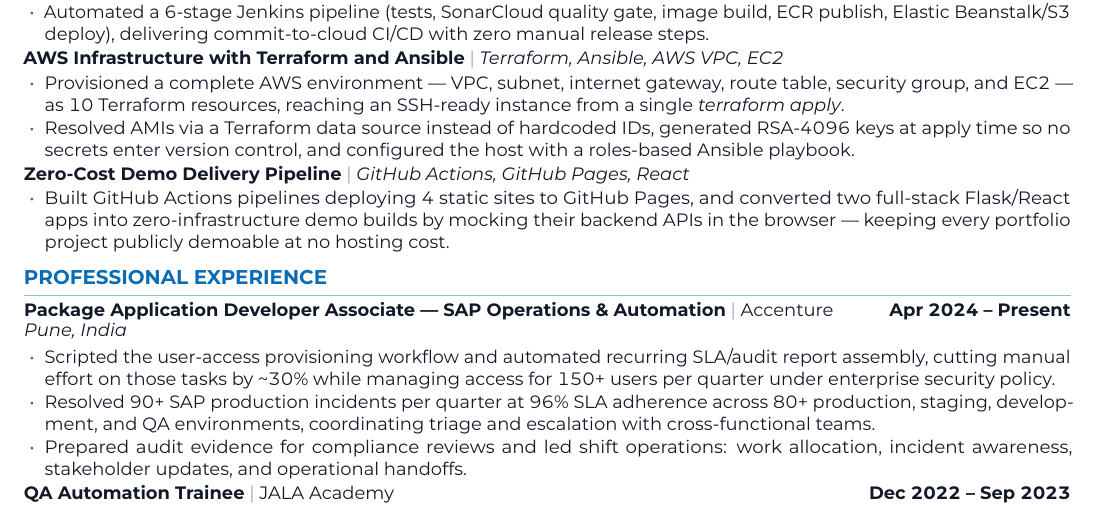
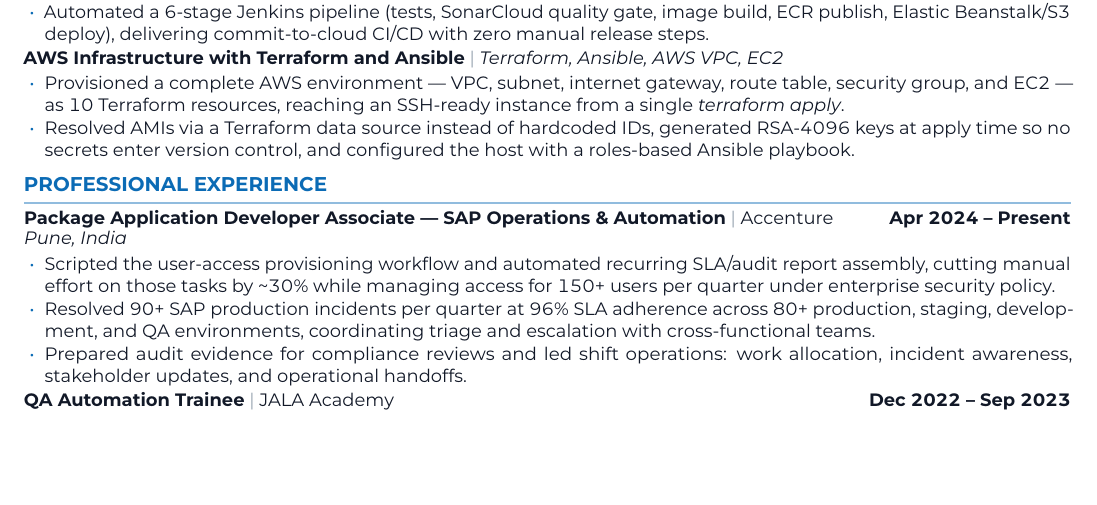
Before and after one commit to AftabMulani11/Online-Portfolio, a LaTeX CV (Aftab_Mulani_ATS_Cloud_Resume.tex): part of the page, cut so that both start at the same text, the shorter picture padded with empty space. The pictures show the PDF file assets/Aftab-Mulani-Resume.pdf that the author committed with the source.

Commit message:
Remove Zero-Cost Demo Delivery Pipeline project entry
Co-Authored-By: Claude Fable 5 <noreply@anthropic.com>

```diff
--- a/Aftab_Mulani_ATS_Cloud_Resume.tex
+++ b/Aftab_Mulani_ATS_Cloud_Resume.tex
@@ -133,11 +133,6 @@
   \item Resolved AMIs via a Terraform data source instead of hardcoded IDs, generated RSA-4096 keys at apply time so no secrets enter version control, and configured the host with a roles-based Ansible playbook.
 \end{itemize}
 
-\project{Zero-Cost Demo Delivery Pipeline}{GitHub Actions, GitHub Pages, React}
-\begin{itemize}
-  \item Built GitHub Actions pipelines deploying 4 static sites to GitHub Pages, and converted two full-stack Flask/React apps into zero-infrastructure demo builds by mocking their backend APIs in the browser --- keeping every portfolio project publicly demoable at no hosting cost.
-\end{itemize}
-
 % ===================== EXPERIENCE =====================
 \section{PROFESSIONAL EXPERIENCE}
 \entry{Package Application Developer Associate --- SAP Operations \& Automation}{Accenture}{Apr 2024 -- Present}{Pune, India}
```
Also changed, not shown: assets/Aftab-Mulani-Resume.pdf.
